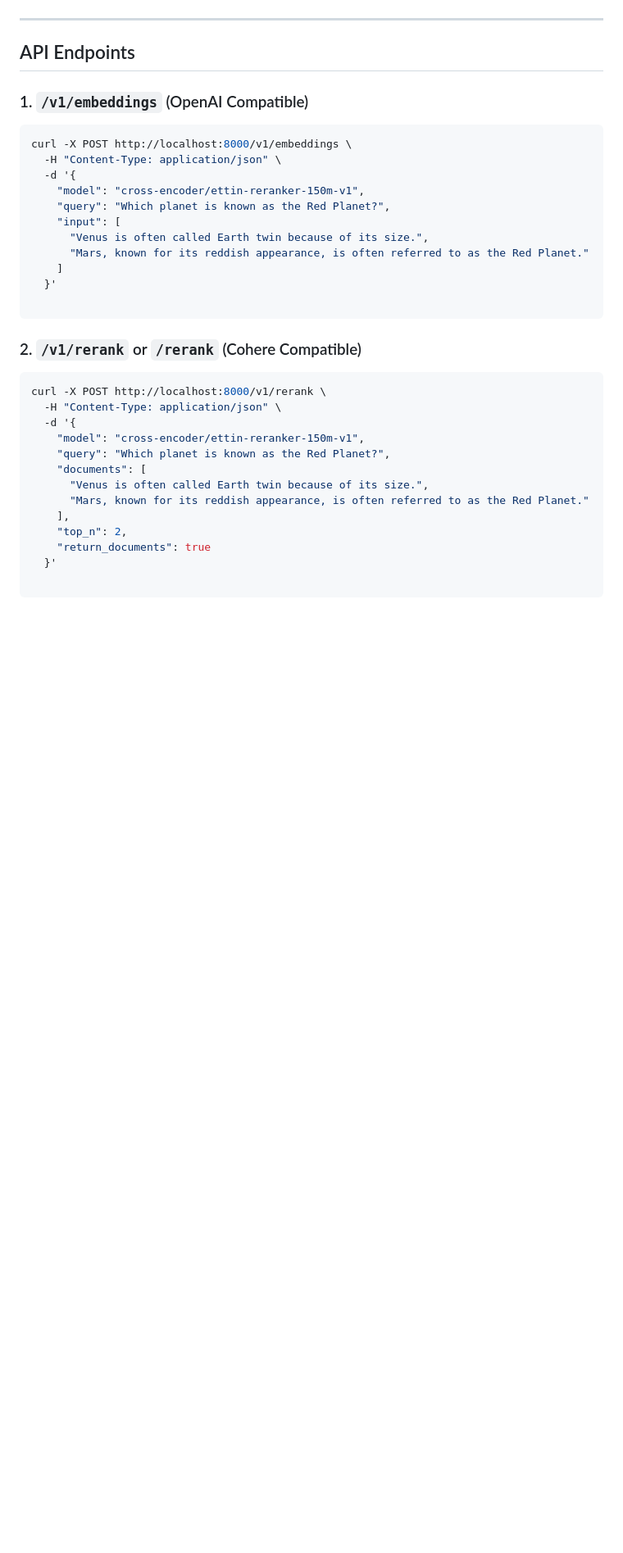
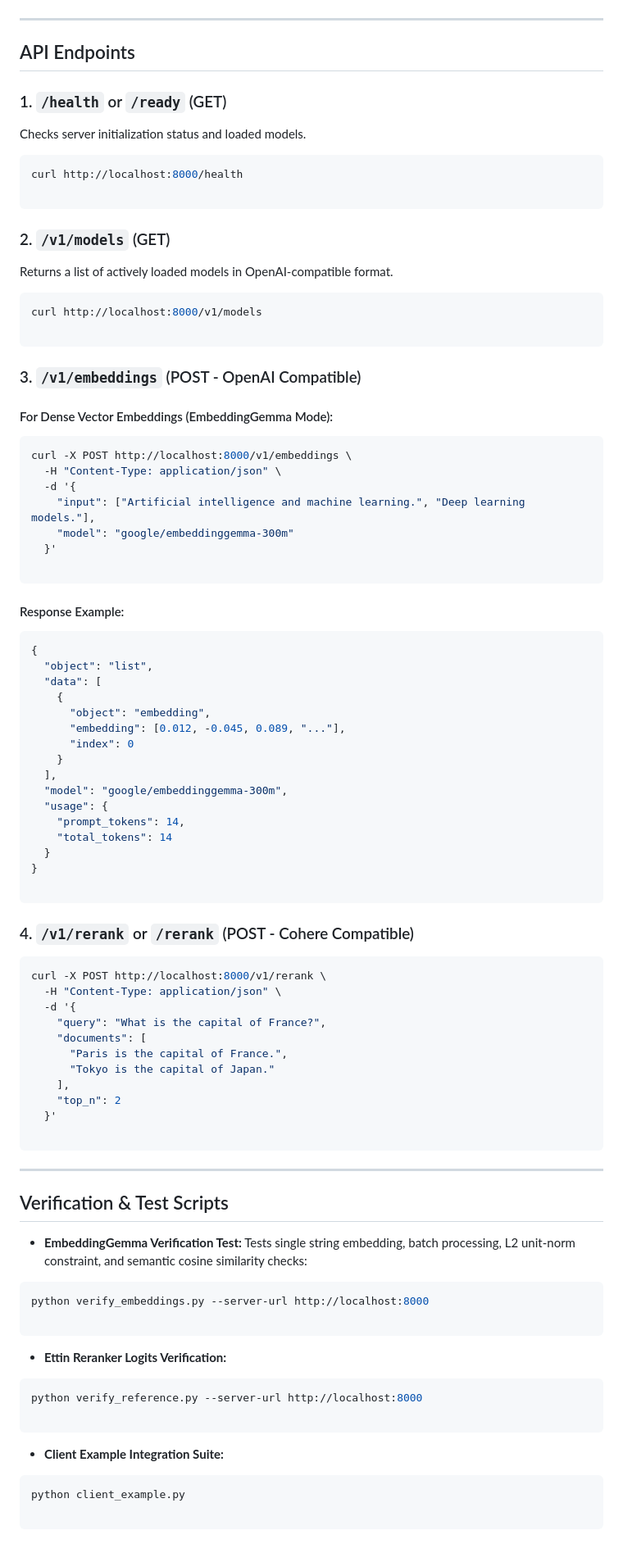
Before and after one commit to theaerotoad/good_ettin_here, a Markdown page: README.md, the part around one of its changes. Shown at 82% size. GitHub-like rendering; blank space fills up the shorter version.

````diff
--- a/README.md
+++ b/README.md
@@ -73,36 +105,96 @@ docker run -p 8000:8000 -v /path/to/my_model:/app/model ettin-reranker-flask
 
 ## API Endpoints
 
-### 1. `/v1/embeddings` (OpenAI Compatible)
+### 1. `/health` or `/ready` (GET)
+
+Checks server initialization status and loaded models.
+
+```bash
+curl http://localhost:8000/health
+
+```
+
+### 2. `/v1/models` (GET)
+
+Returns a list of actively loaded models in OpenAI-compatible format.
+
+```bash
+curl http://localhost:8000/v1/models
+
+```
+
+### 3. `/v1/embeddings` (POST - OpenAI Compatible)
+
+#### For Dense Vector Embeddings (EmbeddingGemma Mode):
 
 ```bash
 curl -X POST http://localhost:8000/v1/embeddings \
   -H "Content-Type: application/json" \
   -d '{
-    "model": "cross-encoder/ettin-reranker-150m-v1",
-    "query": "Which planet is known as the Red Planet?",
-    "input": [
-      "Venus is often called Earth twin because of its size.",
-      "Mars, known for its reddish appearance, is often referred to as the Red Planet."
-    ]
+    "input": ["Artificial intelligence and machine learning.", "Deep learning models."],
+    "model": "google/embeddinggemma-300m"
   }'
 
 ```
 
-### 2. `/v1/rerank` or `/rerank` (Cohere Compatible)
+#### Response Example:
+
+```json
+{
+  "object": "list",
+  "data": [
+    {
+      "object": "embedding",
+      "embedding": [0.012, -0.045, 0.089, "..."],
+      "index": 0
+    }
+  ],
+  "model": "google/embeddinggemma-300m",
+  "usage": {
+    "prompt_tokens": 14,
+    "total_tokens": 14
+  }
+}
+
+```
+
+### 4. `/v1/rerank` or `/rerank` (POST - Cohere Compatible)
 
 ```bash
 curl -X POST http://localhost:8000/v1/rerank \
   -H "Content-Type: application/json" \
   -d '{
-    "model": "cross-encoder/ettin-reranker-150m-v1",
-    "query": "Which planet is known as the Red Planet?",
+    "query": "What is the capital of France?",
     "documents": [
-      "Venus is often called Earth twin because of its size.",
-      "Mars, known for its reddish appearance, is often referred to as the Red Planet."
+      "Paris is the capital of France.",
+      "Tokyo is the capital of Japan."
     ],
-    "top_n": 2,
-    "return_documents": true
+    "top_n": 2
   }'
 
 ```
+
+---
+
+## Verification & Test Scripts
+
+* **EmbeddingGemma Verification Test:**
+Tests single string embedding, batch processing, L2 unit-norm constraint, and semantic cosine similarity checks:
+```bash
+python verify_embeddings.py --server-url http://localhost:8000
+
+```
+
+
+* **Ettin Reranker Logits Verification:**
+```bash
+python verify_reference.py --server-url http://localhost:8000
+
+```
+
+
+* **Client Example Integration Suite:**
+```bash
+python client_example.py
+
+```
````
Also changed, not shown: other parts of README.md (+72 -40 lines).
